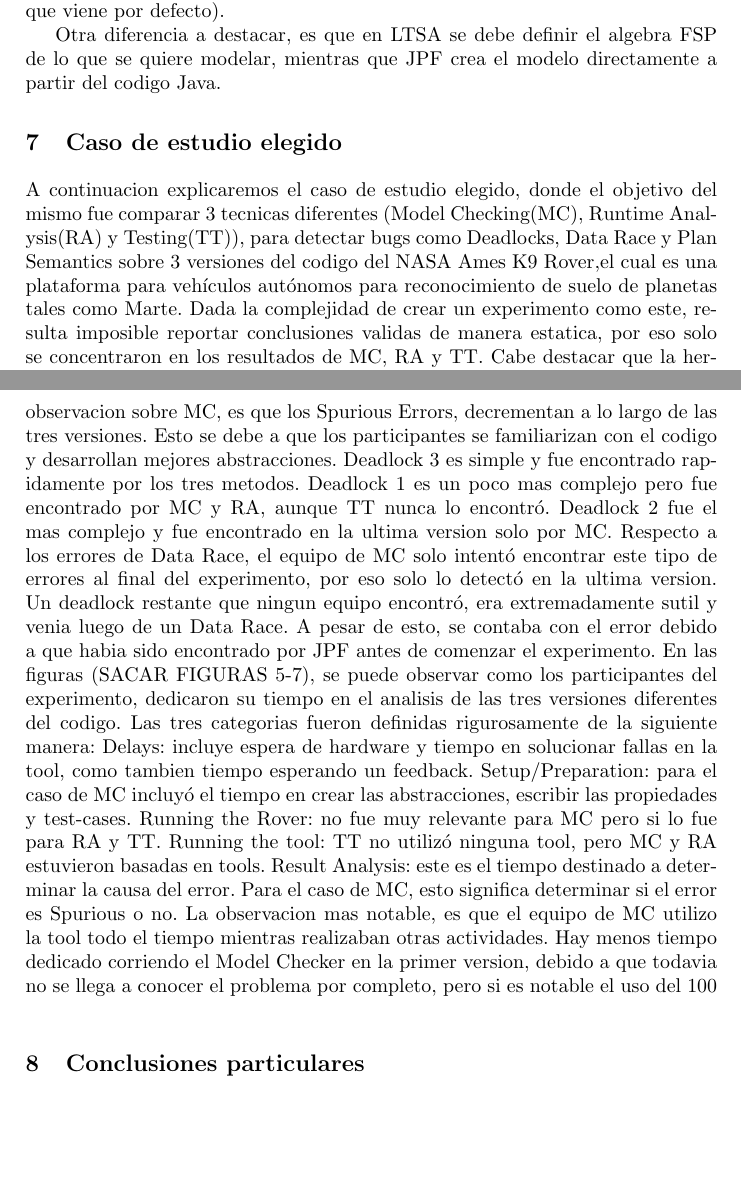
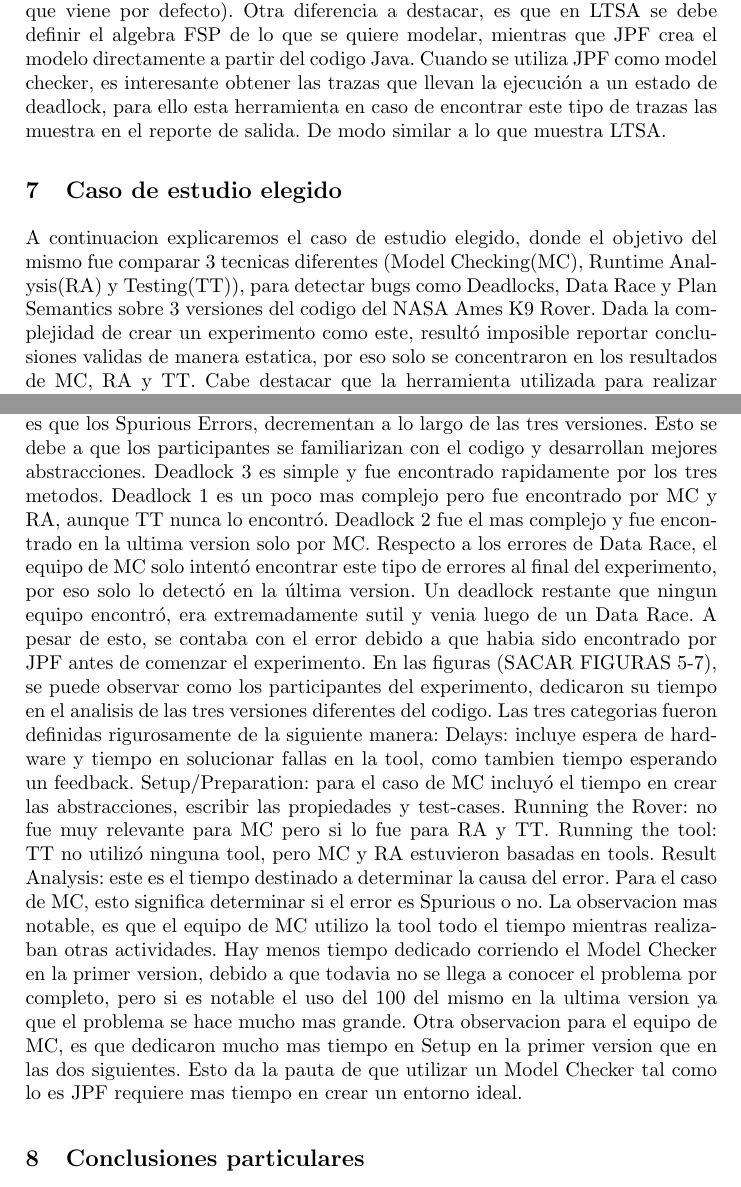
Before and after one commit to mrcmoresi/IS2-JPF, a LaTeX paper (template/informe.tex): two parts of pages 4 and 5 of 6, joined at a grey line, cut so that both start at the same text, the shorter picture padded with empty space. Compiled offline with pdfLaTeX.

Commit message:
informe progress

```diff
--- a/template/informe.tex
+++ b/template/informe.tex
@@ -105,21 +105,21 @@ Extending SPF es una herramienta de ejecucion simbolica basada en JPF. Ejecuta e
 
 JPF al trabajar con Java Bytecode, no requiere traducir ni armar otros modelos, algo que si se debe hacer en LTSA por ejemplo. En otras herramientas, es comun seleccionar propiedades (ya implementadas) que se quieran analizar, cosa que en JPF no sucede ya que se deben implementar (a no ser que se seleccione alguna que viene por defecto).
-
 Otra diferencia a destacar, es que en LTSA se debe definir el algebra FSP de lo que se quiere modelar, mientras que JPF crea el modelo directamente a partir del codigo Java.
+Cuando se utiliza JPF como model checker, es interesante obtener las trazas que llevan la ejecuci\'on a un estado de deadlock, para ello esta herramienta en caso de encontrar este tipo de trazas las muestra en el reporte de salida. De modo similar a lo que muestra LTSA.
 
 \section{Caso de estudio elegido}
 
-A continuacion explicaremos el caso de estudio elegido, donde el objetivo del mismo fue comparar 3 tecnicas diferentes (Model Checking(MC), Runtime Analysis(RA) y Testing(TT)), para detectar bugs como Deadlocks, Data Race y Plan Semantics sobre 3 versiones del codigo del NASA Ames K9 Rover,el cual es una plataforma para vehículos autónomos para reconocimiento de suelo de planetas tales como Marte.
-Dada la complejidad de crear un experimento como este, resulta imposible reportar conclusiones validas de manera estatica, por eso solo se concentraron en los resultados de MC, RA y TT. Cabe destacar que la herramienta utilizada para realizar MC fue JPF, y que es esta sobre la cual mas queremos centrarnos, aunque el analisis que se realiza en este caso de estudio surge de la comparacion con las otras tecnicas mencionadas.
-La figura(SACAR IMAGEN DEL PAPER  Figura 3) muestra como se desempeñaron las diferentes tecnicas en la busqueda de errores. Las tecnicas mas avanzadas como MC y RA resultaron ser mas eficientes en los errores relacionados a la concurrencia. El hecho de que TT haya sido peor que MC en todas las categorias fue un detalle un tanto inesperado.
-En la figura(SACAR IMAGEN DEL PAPER  Figura 4) se puede observar el detalle por dia de los bugs encontrados en una linea de tiempo de 48 horas (3 sesiones de 2 dias, cada dia consistiendo de 8 horas). Una primera observacion sobre MC, es que los Spurious Errors, decrementan a lo largo de las tres versiones. Esto se debe a que los participantes se familiarizan con el codigo y desarrollan mejores abstracciones. Deadlock 3 es simple y fue encontrado rapidamente por los tres metodos. Deadlock 1 es un poco mas complejo pero fue encontrado por MC y RA, aunque TT nunca lo encontró. Deadlock 2 fue el mas complejo y fue encontrado en la ultima version solo por MC. Respecto a los errores de Data Race, el equipo de MC solo intentó encontrar este tipo de errores al final del experimento, por eso solo lo detectó en la ultima version. Un deadlock restante que ningun equipo encontró, era extremadamente sutil y venia luego de un Data Race. A pesar de esto, se contaba con el error debido a que habia sido encontrado por JPF antes de comenzar el experimento.
+A continuacion explicaremos el caso de estudio elegido, donde el objetivo del mismo fue comparar 3 tecnicas diferentes (Model Checking(MC), Runtime Analysis(RA) y Testing(TT)), para detectar bugs como Deadlocks, Data Race y Plan Semantics sobre 3 versiones del codigo del NASA Ames K9 Rover.
+Dada la complejidad de crear un experimento como este, result\'o imposible reportar conclusiones validas de manera estatica, por eso solo se concentraron en los resultados de MC, RA y TT. Cabe destacar que la herramienta utilizada para realizar MC fue JPF, y que es esta sobre la cual mas queremos centrarnos, aunque el analisis que se realiza en este caso de estudio surge de la comparacion con las otras tecnicas mencionadas.
+La figura(SACAR IMAGEN DEL PAPER  Figura 3) muestra como se desempe\~naron las diferentes tecnicas en la busqueda de errores. Las tecnicas mas avanzadas como MC y RA resultaron ser mas eficientes en los errores relacionados a la concurrencia. El hecho de que TT haya sido peor que MC en todas las categorias fue un detalle un tanto inesperado.
+En la figura(SACAR IMAGEN DEL PAPER  Figura 4) se puede observar el detalle por dia de los bugs encontrados en una linea de tiempo de 48 horas (3 sesiones de 2 dias, cada dia consistiendo de 8 horas). Una primera observacion sobre MC, es que los Spurious Errors, decrementan a lo largo de las tres versiones. Esto se debe a que los participantes se familiarizan con el codigo y desarrollan mejores abstracciones. Deadlock 3 es simple y fue encontrado rapidamente por los tres metodos. Deadlock 1 es un poco mas complejo pero fue encontrado por MC y RA, aunque TT nunca lo encontr\'o. Deadlock 2 fue el mas complejo y fue encontrado en la ultima version solo por MC. Respecto a los errores de Data Race, el equipo de MC solo intentó encontrar este tipo de errores al final del experimento, por eso solo lo detect\'o en la \'ultima version. Un deadlock restante que ningun equipo encontr\'o, era extremadamente sutil y venia luego de un Data Race. A pesar de esto, se contaba con el error debido a que habia sido encontrado por JPF antes de comenzar el experimento.
 En las figuras (SACAR FIGURAS 5-7), se puede observar como los participantes del experimento, dedicaron su tiempo en el analisis de las tres versiones diferentes del codigo. Las tres categorias fueron definidas rigurosamente de la siguiente manera:
 Delays: incluye espera de hardware y tiempo en solucionar fallas en la tool, como tambien tiempo esperando un feedback.
 Setup/Preparation: para el caso de MC incluyó el tiempo en crear las abstracciones, escribir las propiedades y test-cases.
 Running the Rover: no fue muy relevante para MC pero si lo fue para RA y TT.
 Running the tool: TT no utilizó ninguna tool, pero MC y RA estuvieron basadas en tools.
 Result Analysis: este es el tiempo destinado a determinar la causa del error. Para el caso de MC, esto significa determinar si el error es Spurious o no.
-La observacion mas notable, es que el equipo de MC utilizo la tool todo el tiempo mientras realizaban otras actividades. Hay menos tiempo dedicado corriendo el Model Checker en la primer version, debido a que todavia no se llega a conocer el problema por completo, pero si es notable el uso del 100% del mismo en la ultima version ya que el problema se hace mucho mas grande. Otra observacion para el equipo de MC, es que dedicaron mucho mas tiempo en Setup en la primer version que en las dos siguientes. Esto da la pauta de que utilizar un Model Checker tal como lo es JPF requiere mas tiempo en crear un entorno ideal.
+La observacion mas notable, es que el equipo de MC utilizo la tool todo el tiempo mientras realizaban otras actividades. Hay menos tiempo dedicado corriendo el Model Checker en la primer version, debido a que todavia no se llega a conocer el problema por completo, pero si es notable el uso del 100 del mismo en la ultima version ya que el problema se hace mucho mas grande. Otra observacion para el equipo de MC, es que dedicaron mucho mas tiempo en Setup en la primer version que en las dos siguientes. Esto da la pauta de que utilizar un Model Checker tal como lo es JPF requiere mas tiempo en crear un entorno ideal.
 
 
 \section{Conclusiones particulares}
```
Also changed, not shown: template/informe.tex (4 more changed lines).
